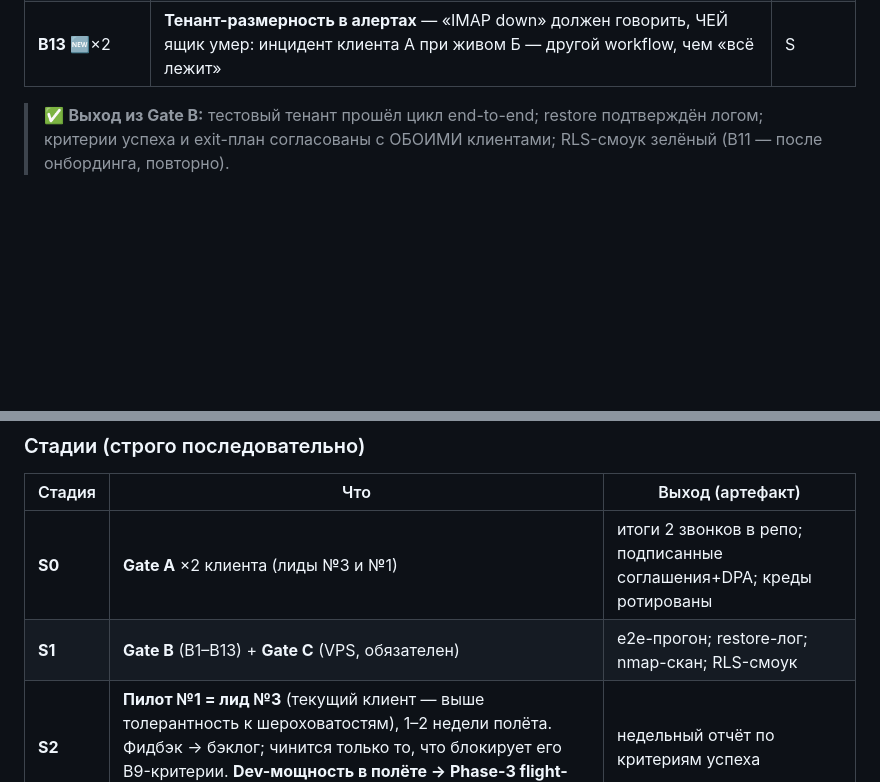
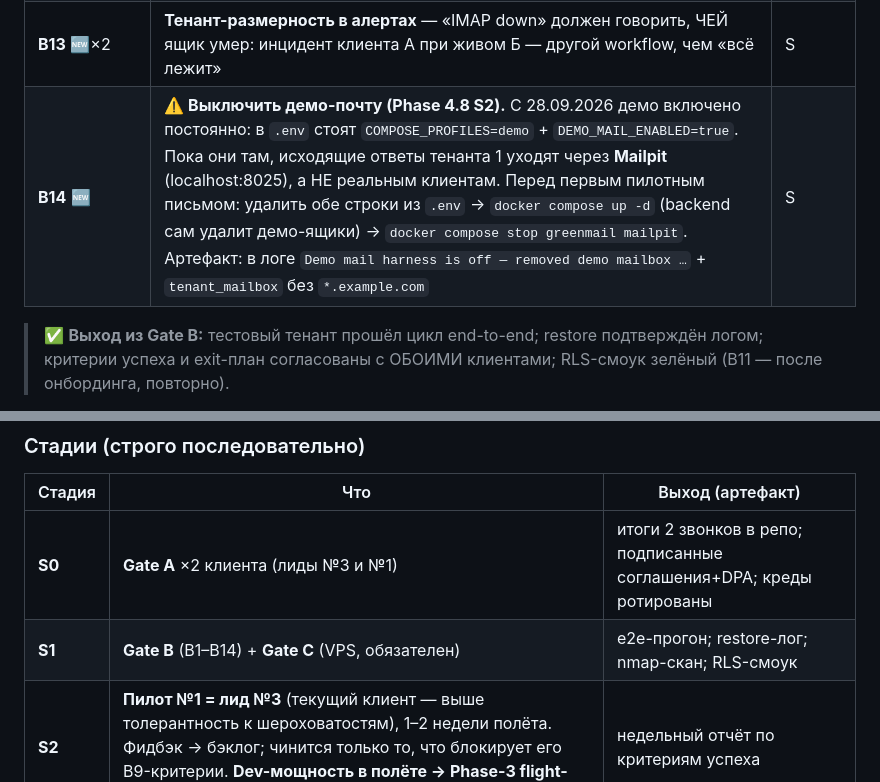
Before and after one commit to olegskel7-wq/smart-freight-inbox, a Markdown page: ROADMAP.md, 2 parts joined by grey strips. Drawn GitHub-style; blank space fills up the shorter version.

Commit message:
docs: Gate B14 - turn the demo mail harness off before the first pilot email

```diff
--- a/ROADMAP.md
+++ b/ROADMAP.md
@@ -149,6 +149,7 @@ IMAP IDLE → Qwen 2.5 (extraction) → Llama 3.1 (drafting) → Human review
 | **B11** 🆕×2 | **RLS-смоук на прод-БД после онбординга ОБОИХ тенантов** — два оператора логинятся, каждый видит только своё (харнесс Phase 4.8 S1 уже это умеет); лог = артефакт. Утечка письма клиента А в тикеты Б = смерть продукта «про GDPR» на первой неделе | S |
 | **B12** 🆕×2 | **B7-замер на СУММАРНОМ объёме двух тенантов** — оба делят один GPU при `NUM_PARALLEL=2`; знать порог, после которого очередь растёт (per-tenant fairness в пайплайне НЕТ — это волна W2, на пилоте хватает знания порога) | S |
 | **B13** 🆕×2 | **Тенант-размерность в алертах** — «IMAP down» должен говорить, ЧЕЙ ящик умер: инцидент клиента А при живом Б — другой workflow, чем «всё лежит» | S |
+| **B14** 🆕 | **⚠️ Выключить демо-почту (Phase 4.8 S2).** С 28.09.2026 демо включено постоянно: в `.env` стоят `COMPOSE_PROFILES=demo` + `DEMO_MAIL_ENABLED=true`. Пока они там, исходящие ответы тенанта 1 уходят через **Mailpit** (localhost:8025), а НЕ реальным клиентам. Перед первым пилотным письмом: удалить обе строки из `.env` → `docker compose up -d` (backend сам удалит демо-ящики) → `docker compose stop greenmail mailpit`. Артефакт: в логе `Demo mail harness is off — removed demo mailbox …` + `tenant_mailbox` без `*.example.com` | S |
 
 > ✅ **Выход из Gate B:** тестовый тенант прошёл цикл end-to-end; restore подтверждён логом;
 > критерии успеха и exit-план согласованы с ОБОИМИ клиентами; RLS-смоук зелёный (B11 — после
@@ -201,7 +202,7 @@ Boot 4.0.5 bleeding edge) → **W1/W2** попутно.
 | Стадия | Что | Выход (артефакт) |
 |---|---|---|
 | **S0** | **Gate A** ×2 клиента (лиды №3 и №1) | итоги 2 звонков в репо; подписанные соглашения+DPA; креды ротированы |
-| **S1** | **Gate B** (B1–B13) + **Gate C** (VPS, обязателен) | e2e-прогон; restore-лог; nmap-скан; RLS-смоук |
+| **S1** | **Gate B** (B1–B14) + **Gate C** (VPS, обязателен) | e2e-прогон; restore-лог; nmap-скан; RLS-смоук |
 | **S2** | **Пилот №1 = лид №3** (текущий клиент — выше толерантность к шероховатостям), 1–2 недели полёта. Фидбэк → бэклог; чинится только то, что блокирует его B9-критерии. **Dev-мощность в полёте → Phase-3 flight-time трек (ниже)** | недельный отчёт по критериям успеха |
 | **S3** | **Пилот №2 = лид №1** (транспорт — важнее для beachhead, его пилот должен пройти глаже) по отрепетированному чеклисту. **Flight-time трек продолжается** | онбординг ≤1 дня; отчёт |
 | **S4** | **Оценка + конверсия:** сверка обоих пилотов с B9-критериями; перевод на полную value-based цену по датам из соглашений (A4); непрошедший → exit-план B10 | ≥1 подписанный платный контракт |
```
